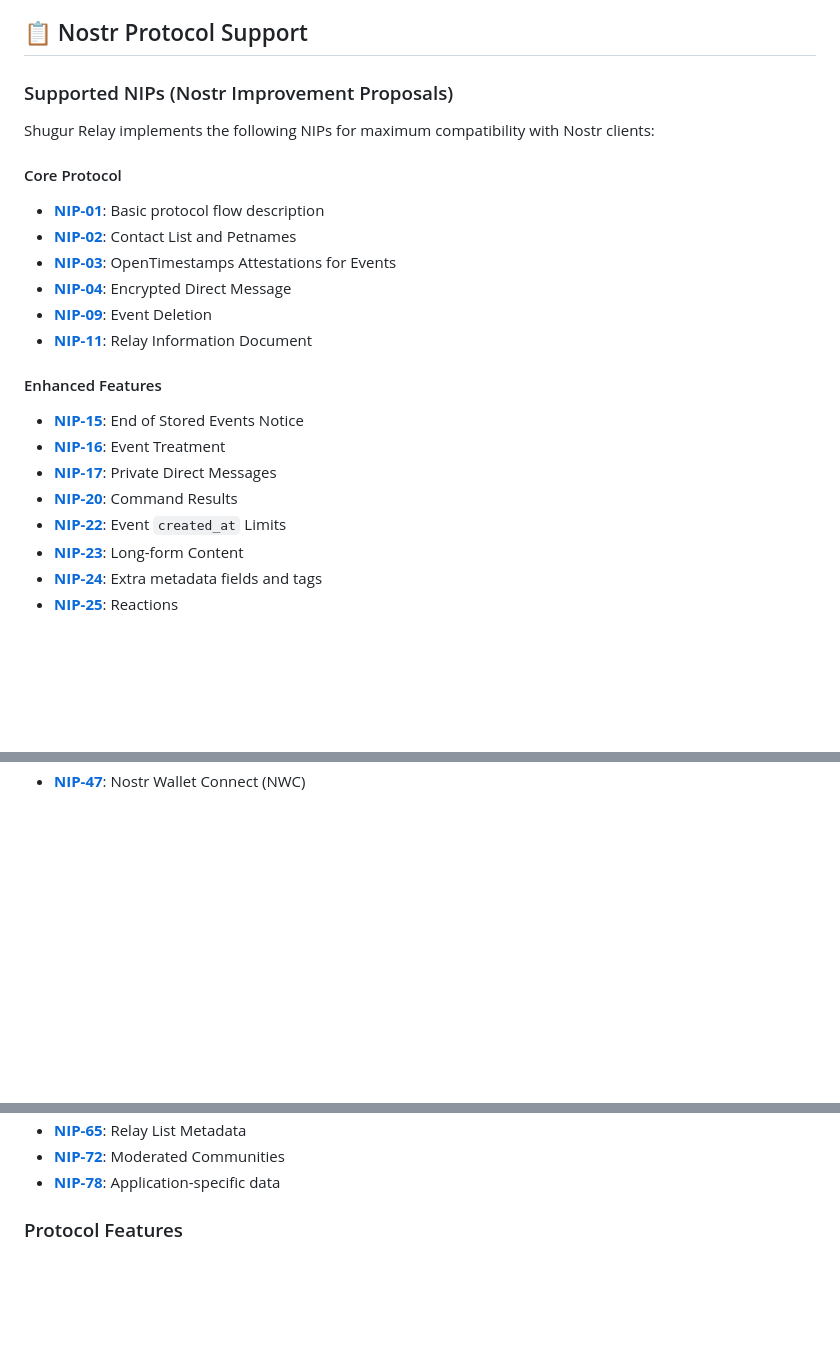
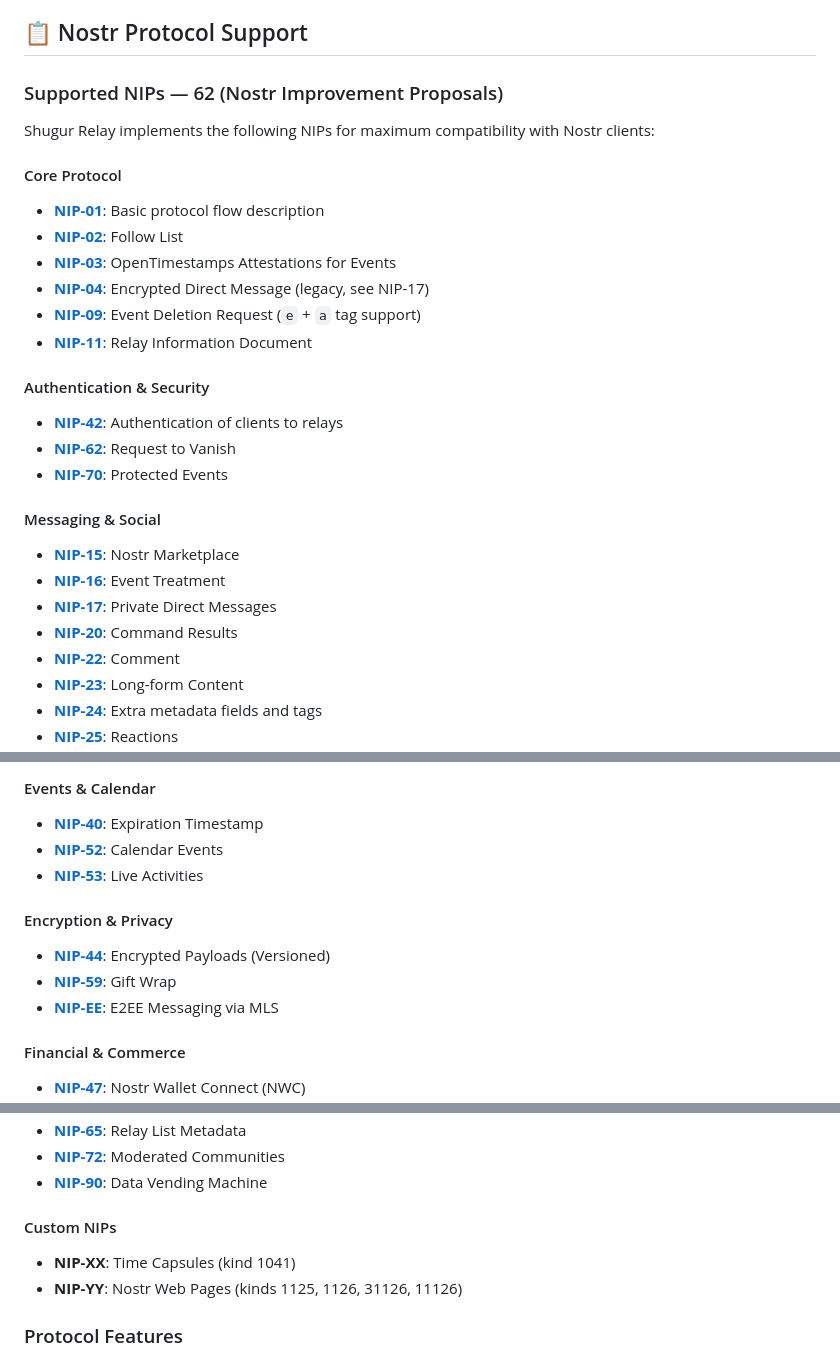
Before and after one commit to psam21/ns, a Markdown page: relay/README.md, 3 parts joined by grey strips. GitHub-like rendering; blank space fills up the shorter version.

Commit message:
Update READMEs: 62 NIPs, add NIP-42/62/70 and all recently added NIPs

```diff
--- a/relay/README.md
+++ b/relay/README.md
@@ -105,26 +105,32 @@ Learn more in our [Nostr Concepts](https://docs.shugur.com/concepts/) documentat
 
 ## 📋 Nostr Protocol Support
 
-### Supported NIPs (Nostr Improvement Proposals)
+### Supported NIPs — 62 (Nostr Improvement Proposals)
 
 Shugur Relay implements the following NIPs for maximum compatibility with Nostr clients:
 
 #### Core Protocol
 
 - **[NIP-01](https://github.com/nostr-protocol/nips/blob/master/01.md)**: Basic protocol flow description
-- **[NIP-02](https://github.com/nostr-protocol/nips/blob/master/02.md)**: Contact List and Petnames
+- **[NIP-02](https://github.com/nostr-protocol/nips/blob/master/02.md)**: Follow List
 - **[NIP-03](https://github.com/nostr-protocol/nips/blob/master/03.md)**: OpenTimestamps Attestations for Events
-- **[NIP-04](https://github.com/nostr-protocol/nips/blob/master/04.md)**: Encrypted Direct Message
-- **[NIP-09](https://github.com/nostr-protocol/nips/blob/master/09.md)**: Event Deletion
+- **[NIP-04](https://github.com/nostr-protocol/nips/blob/master/04.md)**: Encrypted Direct Message (legacy, see NIP-17)
+- **[NIP-09](https://github.com/nostr-protocol/nips/blob/master/09.md)**: Event Deletion Request (`e` + `a` tag support)
 - **[NIP-11](https://github.com/nostr-protocol/nips/blob/master/11.md)**: Relay Information Document
 
-#### Enhanced Features
+#### Authentication & Security
 
-- **[NIP-15](https://github.com/nostr-protocol/nips/blob/master/15.md)**: End of Stored Events Notice
+- **[NIP-42](https://github.com/nostr-protocol/nips/blob/master/42.md)**: Authentication of clients to relays
+- **[NIP-62](https://github.com/nostr-protocol/nips/blob/master/62.md)**: Request to Vanish
+- **[NIP-70](https://github.com/nostr-protocol/nips/blob/master/70.md)**: Protected Events
+
+#### Messaging & Social
+
+- **[NIP-15](https://github.com/nostr-protocol/nips/blob/master/15.md)**: Nostr Marketplace
 - **[NIP-16](https://github.com/nostr-protocol/nips/blob/master/16.md)**: Event Treatment
 - **[NIP-17](https://github.com/nostr-protocol/nips/blob/master/17.md)**: Private Direct Messages
 - **[NIP-20](https://github.com/nostr-protocol/nips/blob/master/20.md)**: Command Results
-- **[NIP-22](https://github.com/nostr-protocol/nips/blob/master/22.md)**: Event `created_at` Limits
+- **[NIP-22](https://github.com/nostr-protocol/nips/blob/master/22.md)**: Comment
 - **[NIP-23](https://github.com/nostr-protocol/nips/blob/master/23.md)**: Long-form Content
 - **[NIP-24](https://github.com/nostr-protocol/nips/blob/master/24.md)**: Extra metadata fields and tags
 - **[NIP-25](https://github.com/nostr-protocol/nips/blob/master/25.md)**: Reactions
@@ -132 +163,15 @@ Shugur Relay implements the following NIPs for maximum compatibility with Nostr
+#### Events & Calendar
+
+- **[NIP-40](https://github.com/nostr-protocol/nips/blob/master/40.md)**: Expiration Timestamp
+- **[NIP-52](https://github.com/nostr-protocol/nips/blob/master/52.md)**: Calendar Events
+- **[NIP-53](https://github.com/nostr-protocol/nips/blob/master/53.md)**: Live Activities
+
+#### Encryption & Privacy
+
+- **[NIP-44](https://github.com/nostr-protocol/nips/blob/master/44.md)**: Encrypted Payloads (Versioned)
+- **[NIP-59](https://github.com/nostr-protocol/nips/blob/master/59.md)**: Gift Wrap
+- **[NIP-EE](https://github.com/nickmessing/nips/blob/mls-protocol/EE.md)**: E2EE Messaging via MLS
+
+#### Financial & Commerce
+
 - **[NIP-47](https://github.com/nostr-protocol/nips/blob/master/47.md)**: Nostr Wallet Connect (NWC)
@@ -152,6 +194,11 @@ Shugur Relay implements the following NIPs for maximum compatibility with Nostr
 - **[NIP-65](https://github.com/nostr-protocol/nips/blob/master/65.md)**: Relay List Metadata
 - **[NIP-72](https://github.com/nostr-protocol/nips/blob/master/72.md)**: Moderated Communities
-- **[NIP-78](https://github.com/nostr-protocol/nips/blob/master/78.md)**: Application-specific data
+- **[NIP-90](https://github.com/nostr-protocol/nips/blob/master/90.md)**: Data Vending Machine
+
+#### Custom NIPs
+
+- **NIP-XX**: Time Capsules (kind 1041)
+- **NIP-YY**: Nostr Web Pages (kinds 1125, 1126, 31126, 11126)
 
 ### Protocol Features
 
```
Also changed, not shown: other parts of relay/README.md (+37 -15 lines), .github/copilot-instructions.md (+7 -2 lines), README.md (+4 -3 lines).
